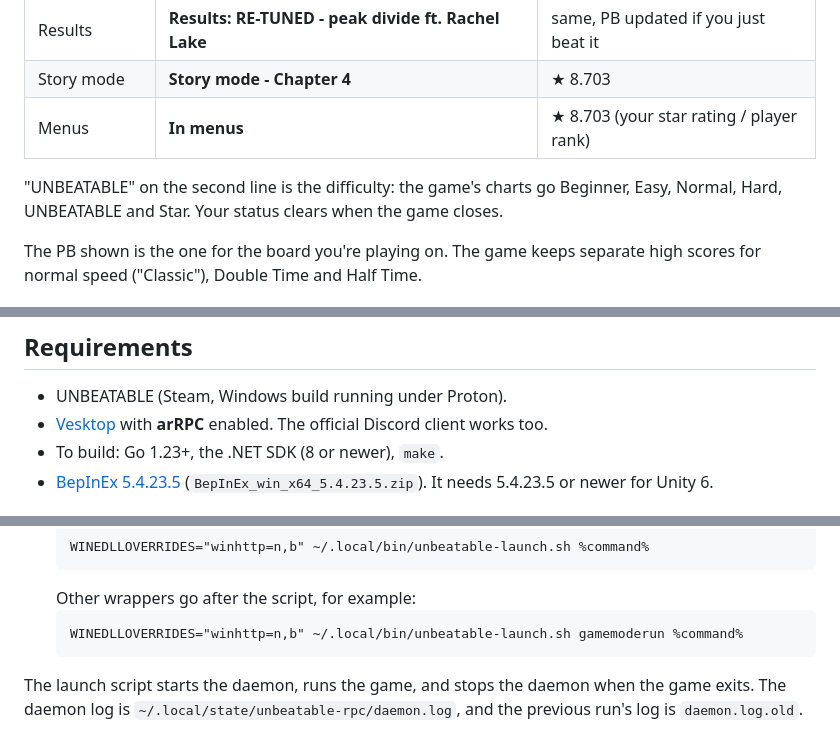
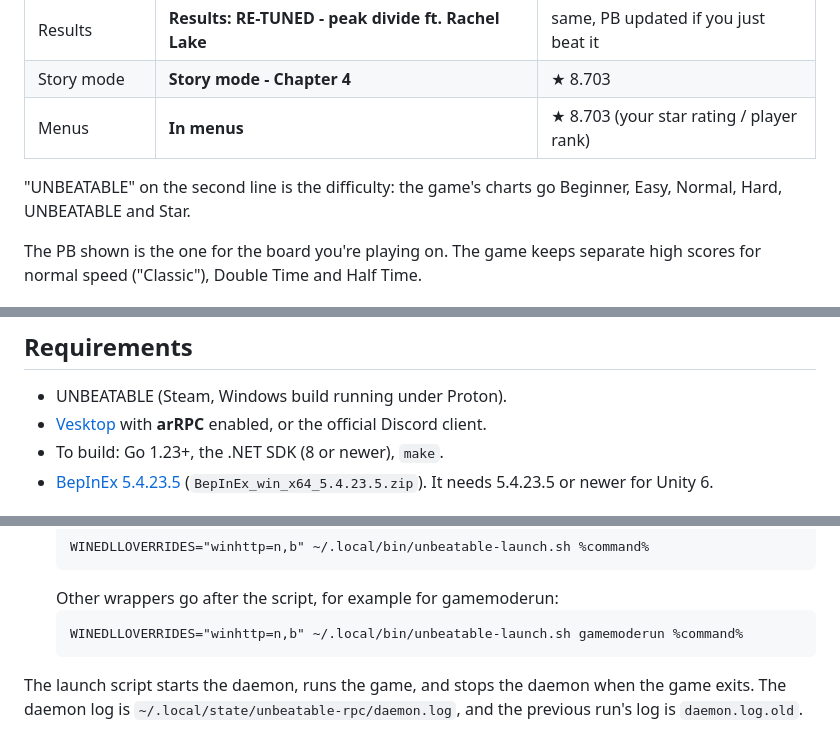
Before and after one commit to decbr/better-unbeatable-rpc, a Markdown page: README.md, 3 parts joined by grey strips. Drawn GitHub-style.

````diff
--- a/README.md
+++ b/README.md
@@ -10,7 +11,7 @@ Discord Rich Presence for [UNBEATABLE](https://store.steampowered.com/app/224062
 | Story mode | **Story mode - Chapter 4** | ★ 8.703 |
 | Menus | **In menus** | ★ 8.703 (your star rating / player rank) |
 
-"UNBEATABLE" on the second line is the difficulty: the game's charts go Beginner, Easy, Normal, Hard, UNBEATABLE and Star. Your status clears when the game closes.
+"UNBEATABLE" on the second line is the difficulty: the game's charts go Beginner, Easy, Normal, Hard, UNBEATABLE and Star.
 
 The PB shown is the one for the board you're playing on. The game keeps separate high scores for normal speed ("Classic"), Double Time and Half Time.
 
@@ -31,7 +32,7 @@ The plugin also switches off the game's own Discord integration. That integratio
 ## Requirements
 
 - UNBEATABLE (Steam, Windows build running under Proton).
-- [Vesktop](https://github.com/Vencord/Vesktop) with **arRPC** enabled. The official Discord client works too.
+- [Vesktop](https://github.com/Vencord/Vesktop) with **arRPC** enabled, or the official Discord client.
 - To build: Go 1.23+, the .NET SDK (8 or newer), `make`.
 - [BepInEx 5.4.23.5](https://github.com/BepInEx/BepInEx/releases/tag/v5.4.23.5) (`BepInEx_win_x64_5.4.23.5.zip`). It needs 5.4.23.5 or newer for Unity 6.
 
@@ -53,7 +54,7 @@ The plugin also switches off the game's own Discord integration. That integratio
    ```
    WINEDLLOVERRIDES="winhttp=n,b" ~/.local/bin/unbeatable-launch.sh %command%
    ```
-   Other wrappers go after the script, for example:
+   Other wrappers go after the script, for example for gamemoderun:
    ```
    WINEDLLOVERRIDES="winhttp=n,b" ~/.local/bin/unbeatable-launch.sh gamemoderun %command%
    ```
````
Also changed, not shown: other parts of README.md (+9 -7 lines).
